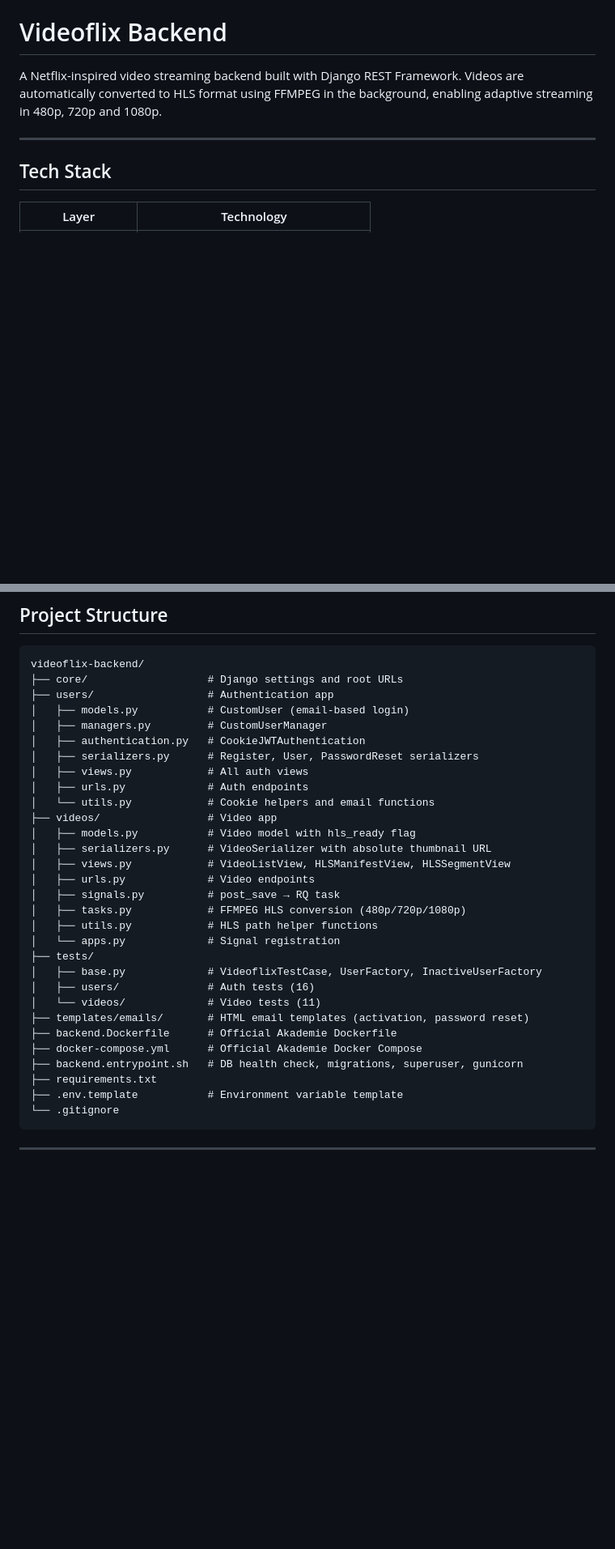
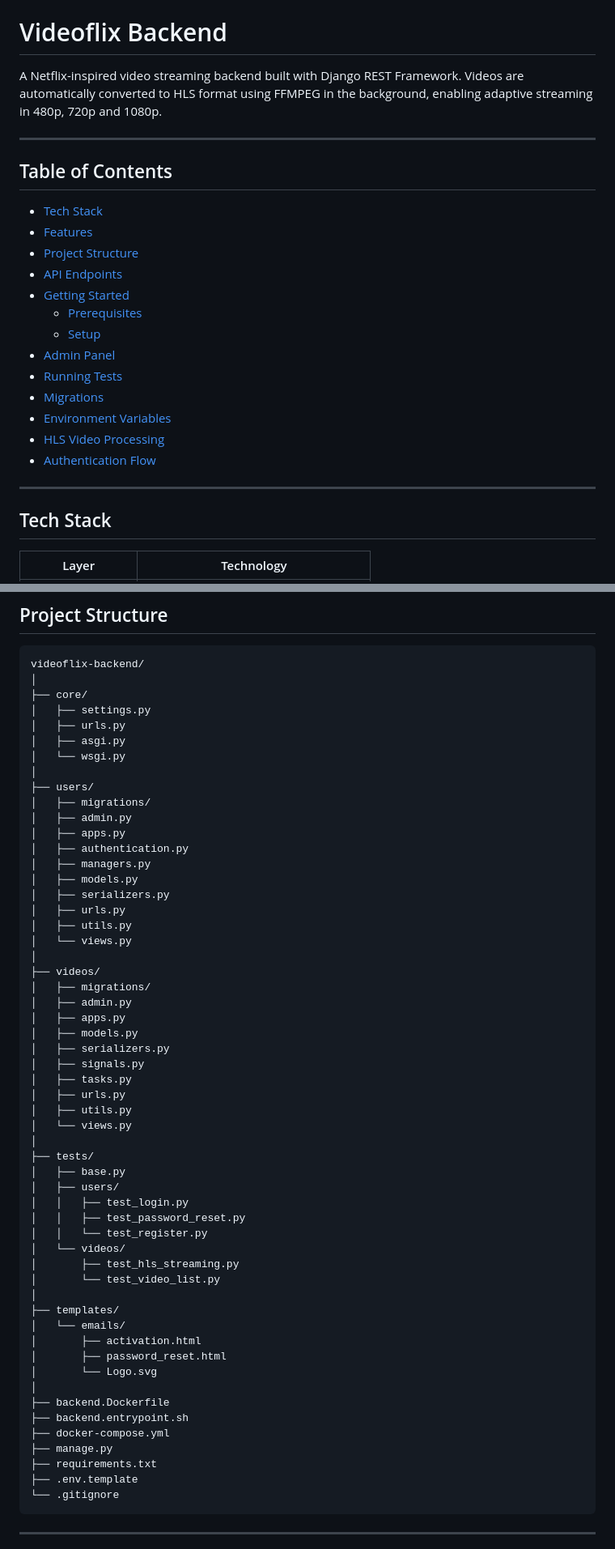
Before and after one commit to knostijr/videoflix, a Markdown page: README.md, 2 parts joined by grey strips. Shown at 81% size. Drawn GitHub-style; blank space fills up the shorter version.

Commit message:
docs: add table of contents to README

````diff
--- a/README.md
+++ b/README.md
@@ -3,6 +3,24 @@
 A Netflix-inspired video streaming backend built with Django REST Framework.
 Videos are automatically converted to HLS format using FFMPEG in the background,
 enabling adaptive streaming in 480p, 720p and 1080p.
+
+---
+
+## Table of Contents
+
+- [Tech Stack](#tech-stack)
+- [Features](#features)
+- [Project Structure](#project-structure)
+- [API Endpoints](#api-endpoints)
+- [Getting Started](#getting-started)
+  - [Prerequisites](#prerequisites)
+  - [Setup](#setup)
+- [Admin Panel](#admin-panel)
+- [Running Tests](#running-tests)
+- [Migrations](#migrations)
+- [Environment Variables](#environment-variables)
+- [HLS Video Processing](#hls-video-processing)
+- [Authentication Flow](#authentication-flow)
 
 ---
 
@@ -41,34 +59,59 @@ enabling adaptive streaming in 480p, 720p and 1080p.
 
 ```
 videoflix-backend/
-├── core/                   # Django settings and root URLs
-├── users/                  # Authentication app
-│   ├── models.py           # CustomUser (email-based login)
-│   ├── managers.py         # CustomUserManager
-│   ├── authentication.py   # CookieJWTAuthentication
-│   ├── serializers.py      # Register, User, PasswordReset serializers
-│   ├── views.py            # All auth views
-│   ├── urls.py             # Auth endpoints
-│   └── utils.py            # Cookie helpers and email functions
-├── videos/                 # Video app
-│   ├── models.py           # Video model with hls_ready flag
-│   ├── serializers.py      # VideoSerializer with absolute thumbnail URL
-│   ├── views.py            # VideoListView, HLSManifestView, HLSSegmentView
-│   ├── urls.py             # Video endpoints
-│   ├── signals.py          # post_save → RQ task
-│   ├── tasks.py            # FFMPEG HLS conversion (480p/720p/1080p)
-│   ├── utils.py            # HLS path helper functions
-│   └── apps.py             # Signal registration
+│
+├── core/
+│   ├── settings.py
+│   ├── urls.py
+│   ├── asgi.py
+│   └── wsgi.py
+│
+├── users/
+│   ├── migrations/
+│   ├── admin.py
+│   ├── apps.py
+│   ├── authentication.py
+│   ├── managers.py
+│   ├── models.py
+│   ├── serializers.py
+│   ├── urls.py
+│   ├── utils.py
+│   └── views.py
+│
+├── videos/
+│   ├── migrations/
+│   ├── admin.py
+│   ├── apps.py
+│   ├── models.py
+│   ├── serializers.py
+│   ├── signals.py
+│   ├── tasks.py
+│   ├── urls.py
+│   ├── utils.py
+│   └── views.py
+│
 ├── tests/
-│   ├── base.py             # VideoflixTestCase, UserFactory, InactiveUserFactory
-│   ├── users/              # Auth tests (16)
-│   └── videos/             # Video tests (11)
-├── templates/emails/       # HTML email templates (activation, password reset)
-├── backend.Dockerfile      # Official Akademie Dockerfile
-├── docker-compose.yml      # Official Akademie Docker Compose
-├── backend.entrypoint.sh   # DB health check, migrations, superuser, gunicorn
+│   ├── base.py
+│   ├── users/
+│   │   ├── test_login.py
+│   │   ├── test_password_reset.py
+│   │   └── test_register.py
+│   └── videos/
+│       ├── test_hls_streaming.py
+│       └── test_video_list.py
+│
+├── templates/
+│   └── emails/
+│       ├── activation.html
+│       ├── password_reset.html
+│       └── Logo.svg
+│
+├── backend.Dockerfile
+├── backend.entrypoint.sh
+├── docker-compose.yml
+├── manage.py
 ├── requirements.txt
-├── .env.template           # Environment variable template
+├── .env.template
 └── .gitignore
 ```
 
````
Also changed, not shown: other parts of README.md (+2 -9 lines).
